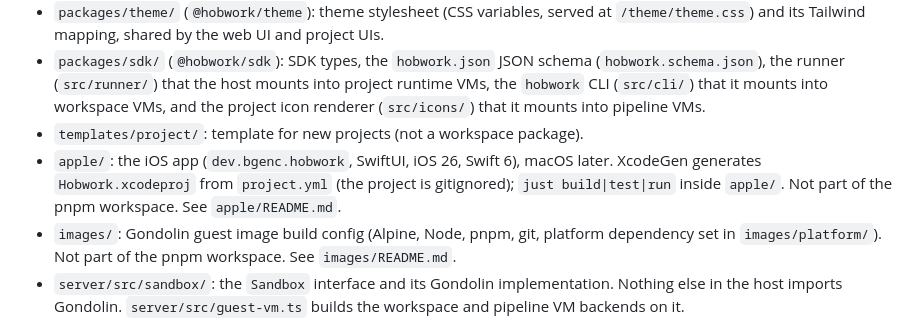
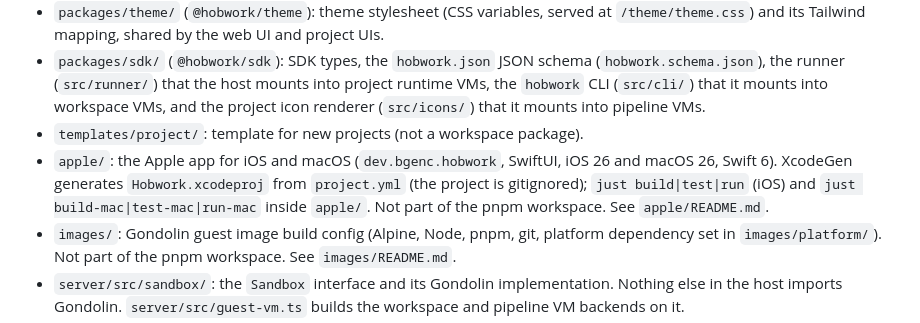
Before and after one commit to Barmore-Genc/hobwork, a Markdown page: CLAUDE.md, the part around the change. Drawn GitHub-style.

Commit message:
Describe apple/ as the iOS and macOS app in CLAUDE.md

```diff
--- a/CLAUDE.md
+++ b/CLAUDE.md
@@ -9,7 +9,7 @@ Design source of truth: `docs/architecture.md` (what the system is) and `docs/to
 - `packages/theme/` (`@hobwork/theme`): theme stylesheet (CSS variables, served at `/theme/theme.css`) and its Tailwind mapping, shared by the web UI and project UIs.
 - `packages/sdk/` (`@hobwork/sdk`): SDK types, the `hobwork.json` JSON schema (`hobwork.schema.json`), the runner (`src/runner/`) that the host mounts into project runtime VMs, the `hobwork` CLI (`src/cli/`) that it mounts into workspace VMs, and the project icon renderer (`src/icons/`) that it mounts into pipeline VMs.
 - `templates/project/`: template for new projects (not a workspace package).
-- `apple/`: the iOS app (`dev.bgenc.hobwork`, SwiftUI, iOS 26, Swift 6), macOS later. XcodeGen generates `Hobwork.xcodeproj` from `project.yml` (the project is gitignored); `just build|test|run` inside `apple/`. Not part of the pnpm workspace. See `apple/README.md`.
+- `apple/`: the Apple app for iOS and macOS (`dev.bgenc.hobwork`, SwiftUI, iOS 26 and macOS 26, Swift 6). XcodeGen generates `Hobwork.xcodeproj` from `project.yml` (the project is gitignored); `just build|test|run` (iOS) and `just build-mac|test-mac|run-mac` inside `apple/`. Not part of the pnpm workspace. See `apple/README.md`.
 - `images/`: Gondolin guest image build config (Alpine, Node, pnpm, git, platform dependency set in `images/platform/`). Not part of the pnpm workspace. See `images/README.md`.
 - `server/src/sandbox/`: the `Sandbox` interface and its Gondolin implementation. Nothing else in the host imports Gondolin. `server/src/guest-vm.ts` builds the workspace and pipeline VM backends on it.
 - `server/src/ssh/`: SSH gateway into workspace VMs and agent SSH keys. The `hobwork` CLI it offers lives in `packages/sdk/src/cli/` and is mounted into workspace VMs; `server/src/workspace-api.ts` answers it.
```
